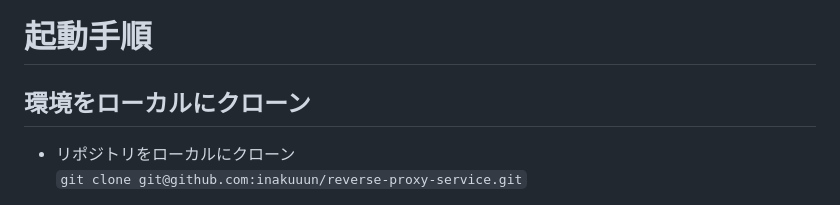
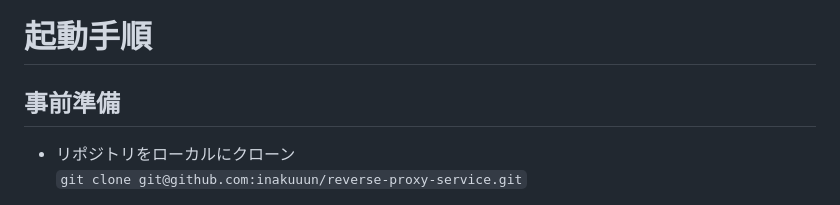
Before and after one commit to inakuuun/create-vps, a Markdown page: README.md, the part around the change. GitHub-like rendering.

```diff
--- a/README.md
+++ b/README.md
@@ -19,7 +19,7 @@ https://qiita.com/Islanders-Treasure0969/items/017cb9b6896ccf28c33e
 HTTPポータルは、サーバー構築におけるSSH接続を行うために利用。
 
 # 起動手順
-## 環境をローカルにクローン
+## 事前準備
 - リポジトリをローカルにクローン
 `git clone git@github.com:inakuuun/reverse-proxy-service.git`
 
```
